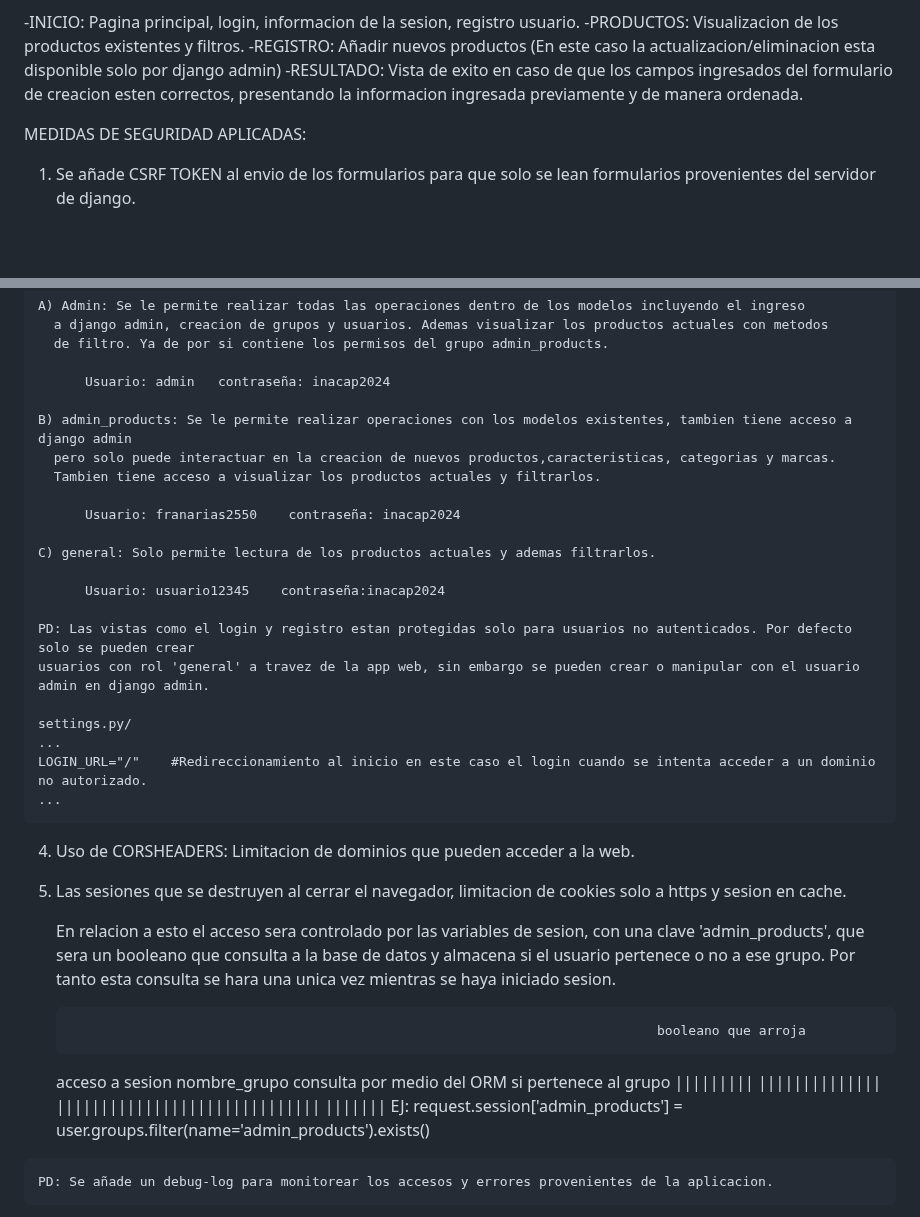
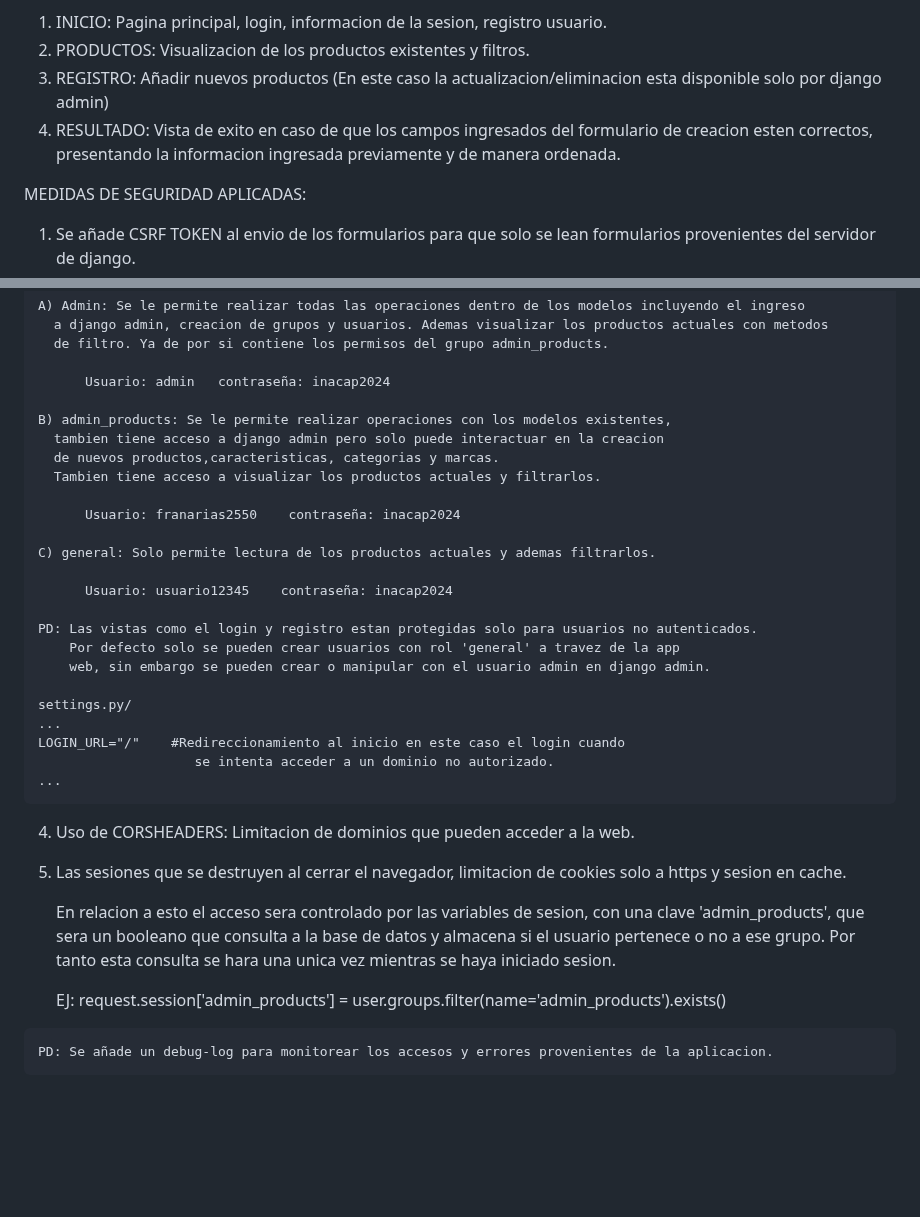
Before and after one commit to JaimeBustos2000/Programacion-BackEnd, a Markdown page: Evaluaciones/Sumativa3/readme.md, 2 parts joined by grey strips. Rendered like a GitHub page; blank space fills up the shorter version.

```diff
--- a/Evaluaciones/Sumativa3/readme.md
+++ b/Evaluaciones/Sumativa3/readme.md
@@ -35,11 +35,13 @@ Si desea iniciar la aplicacion web basta con escribir el siguiente comando en la
 
 VISTAS DE LAS APP(carpetas):
 
--INICIO: Pagina principal, login, informacion de la sesion, registro usuario.
--PRODUCTOS: Visualizacion de los productos existentes y filtros.
--REGISTRO: Añadir nuevos productos (En este caso la actualizacion/eliminacion esta disponible solo por django admin)
--RESULTADO: Vista de exito en caso de que los campos ingresados del formulario de creacion esten correctos, presentando
-            la informacion ingresada previamente y de manera ordenada.
+  1) INICIO: Pagina principal, login, informacion de la sesion, registro usuario.
+  2) PRODUCTOS: Visualizacion de los productos existentes y filtros.
+  3) REGISTRO: Añadir nuevos productos (En este caso la actualizacion/eliminacion esta
+     disponible solo por django admin)
+  4) RESULTADO: Vista de exito en caso de que los campos ingresados del formulario
+     de creacion esten correctos, presentando la informacion ingresada previamente y
+     de manera ordenada.
 
 
 
@@ -58,22 +60,25 @@ MEDIDAS DE SEGURIDAD APLICADAS:
 
           Usuario: admin   contraseña: inacap2024
 
-    B) admin_products: Se le permite realizar operaciones con los modelos existentes, tambien tiene acceso a django admin
-      pero solo puede interactuar en la creacion de nuevos productos,caracteristicas, categorias y marcas.
+    B) admin_products: Se le permite realizar operaciones con los modelos existentes,
+      tambien tiene acceso a django admin pero solo puede interactuar en la creacion
+      de nuevos productos,caracteristicas, categorias y marcas.
       Tambien tiene acceso a visualizar los productos actuales y filtrarlos.
 
           Usuario: franarias2550    contraseña: inacap2024
 
     C) general: Solo permite lectura de los productos actuales y ademas filtrarlos.
 
-          Usuario: usuario12345    contraseña:inacap2024
+          Usuario: usuario12345    contraseña: inacap2024
 
-    PD: Las vistas como el login y registro estan protegidas solo para usuarios no autenticados. Por defecto solo se pueden crear
-    usuarios con rol 'general' a travez de la app web, sin embargo se pueden crear o manipular con el usuario admin en django admin.
+    PD: Las vistas como el login y registro estan protegidas solo para usuarios no autenticados.
+        Por defecto solo se pueden crear usuarios con rol 'general' a travez de la app
+        web, sin embargo se pueden crear o manipular con el usuario admin en django admin.
 
     settings.py/
     ...
-    LOGIN_URL="/"    #Redireccionamiento al inicio en este caso el login cuando se intenta acceder a un dominio no autorizado.
+    LOGIN_URL="/"    #Redireccionamiento al inicio en este caso el login cuando
+                        se intenta acceder a un dominio no autorizado.
     ...
 
   4) Uso de CORSHEADERS: Limitacion de dominios que pueden acceder a la web.
@@ -82,9 +87,7 @@ MEDIDAS DE SEGURIDAD APLICADAS:
 
      En relacion a esto el acceso sera controlado por las variables de sesion, con una clave 'admin_products', que sera un booleano que consulta a la base de datos y almacena si el usuario pertenece o no a ese grupo. Por tanto esta consulta se hara una unica vez mientras se haya iniciado sesion.
 
-                                                                                    booleano que arroja
-        acceso a sesion    nombre_grupo             consulta por medio del ORM     si pertenece al grupo
-           |||||||||      ||||||||||||||          ||||||||||||||||||||||||||||||      |||||||
+
      EJ: request.session['admin_products'] = user.groups.filter(name='admin_products').exists()
 
     PD: Se añade un debug-log para monitorear los accesos y errores provenientes de la aplicacion.
```
Also changed, not shown: other parts of Evaluaciones/Sumativa3/readme.md (+3 -3 lines).
